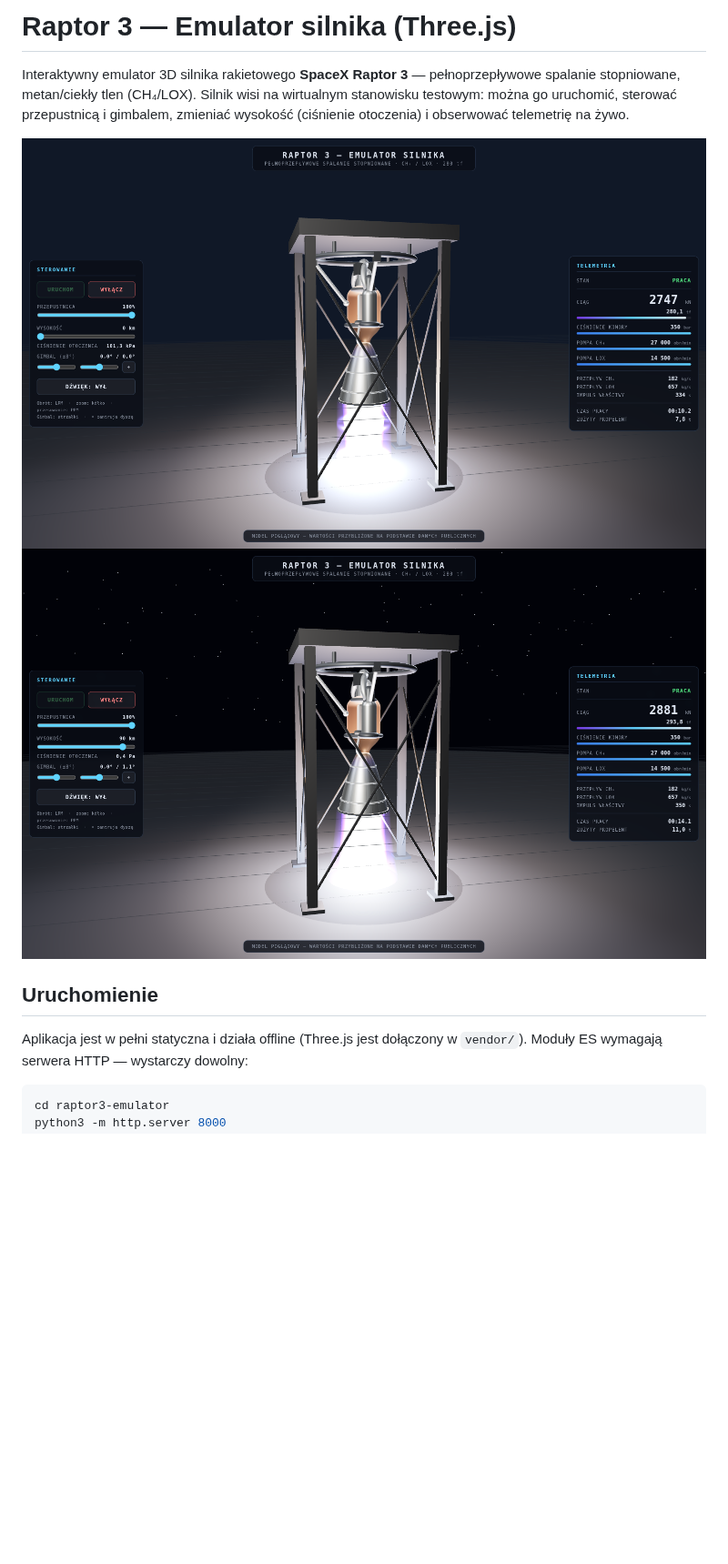
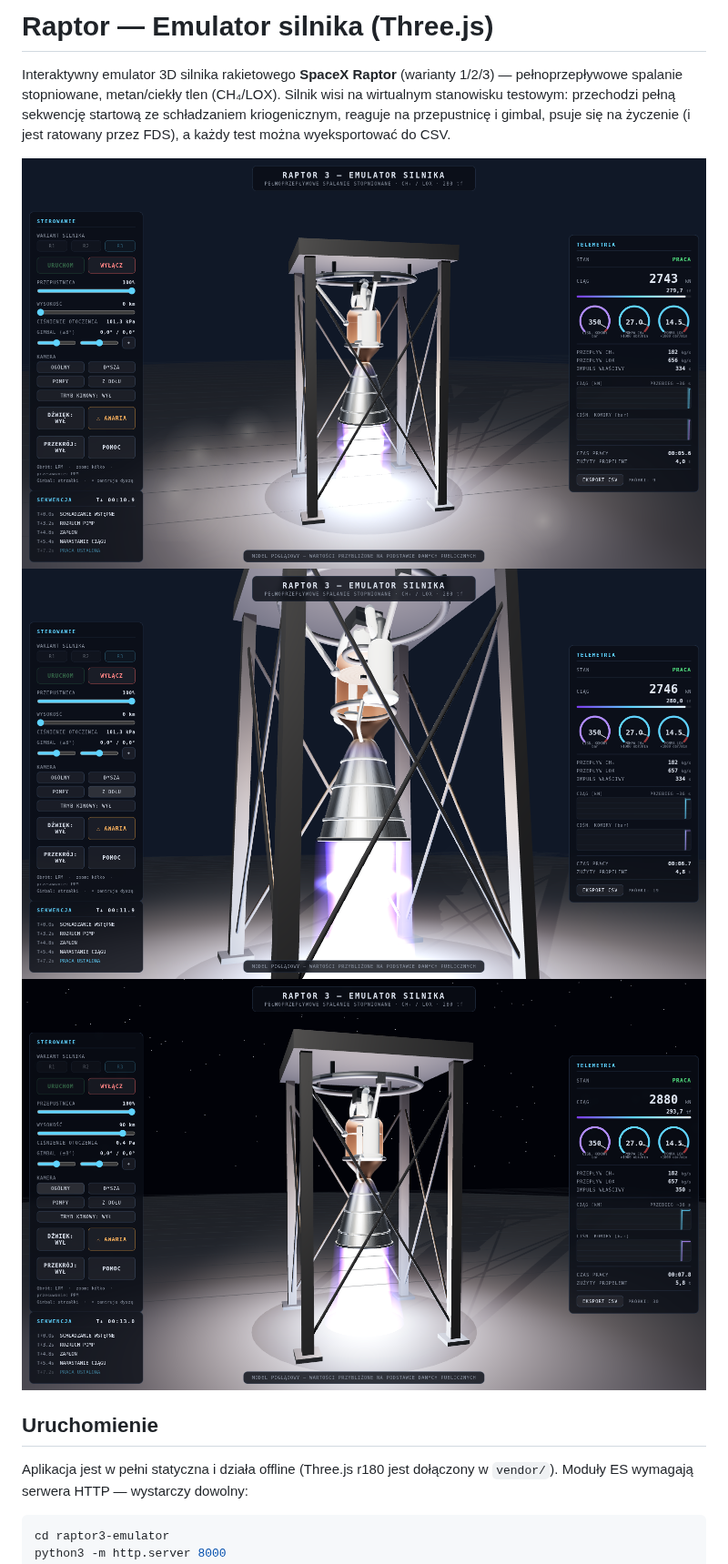
Before and after one commit to moniuh/test, a Markdown page: raptor3-emulator/README.md, the part around one of its changes. Shown at 91% size. GitHub-like rendering; pictures changed too: raptor3-emulator/docs/screenshot-below.png (added), raptor3-emulator/docs/screenshot-sl.png, raptor3-emulator/docs/screenshot-vac.png; blank space fills up the shorter version.

````diff
--- a/raptor3-emulator/README.md
+++ b/raptor3-emulator/README.md
@@ -1,16 +1,18 @@
-# Raptor 3 — Emulator silnika (Three.js)
+# Raptor — Emulator silnika (Three.js)
 
-Interaktywny emulator 3D silnika rakietowego **SpaceX Raptor 3** — pełnoprzepływowe
-spalanie stopniowane, metan/ciekły tlen (CH₄/LOX). Silnik wisi na wirtualnym
-stanowisku testowym: można go uruchomić, sterować przepustnicą i gimbalem,
-zmieniać wysokość (ciśnienie otoczenia) i obserwować telemetrię na żywo.
+Interaktywny emulator 3D silnika rakietowego **SpaceX Raptor** (warianty 1/2/3) —
+pełnoprzepływowe spalanie stopniowane, metan/ciekły tlen (CH₄/LOX). Silnik wisi
+na wirtualnym stanowisku testowym: przechodzi pełną sekwencję startową ze
+schładzaniem kriogenicznym, reaguje na przepustnicę i gimbal, psuje się na
+życzenie (i jest ratowany przez FDS), a każdy test można wyeksportować do CSV.
 
 ![Praca na poziomie morza](docs/screenshot-sl.png)
+![Struga z bliska](docs/screenshot-below.png)
 ![Praca w próżni](docs/screenshot-vac.png)
 
 ## Uruchomienie
 
-Aplikacja jest w pełni statyczna i działa offline (Three.js jest dołączony
+Aplikacja jest w pełni statyczna i działa offline (Three.js r180 jest dołączony
 w `vendor/`). Moduły ES wymagają serwera HTTP — wystarczy dowolny:
 
 ```bash
````
Also changed, not shown: other parts of raptor3-emulator/README.md (+48 -28 lines), raptor3-emulator/docs/DEVLOG.md (+52 -0 lines), raptor3-emulator/docs/screenshot-frost.png (added), raptor3-emulator/docs/screenshot-help.png (added), 3 other files.
